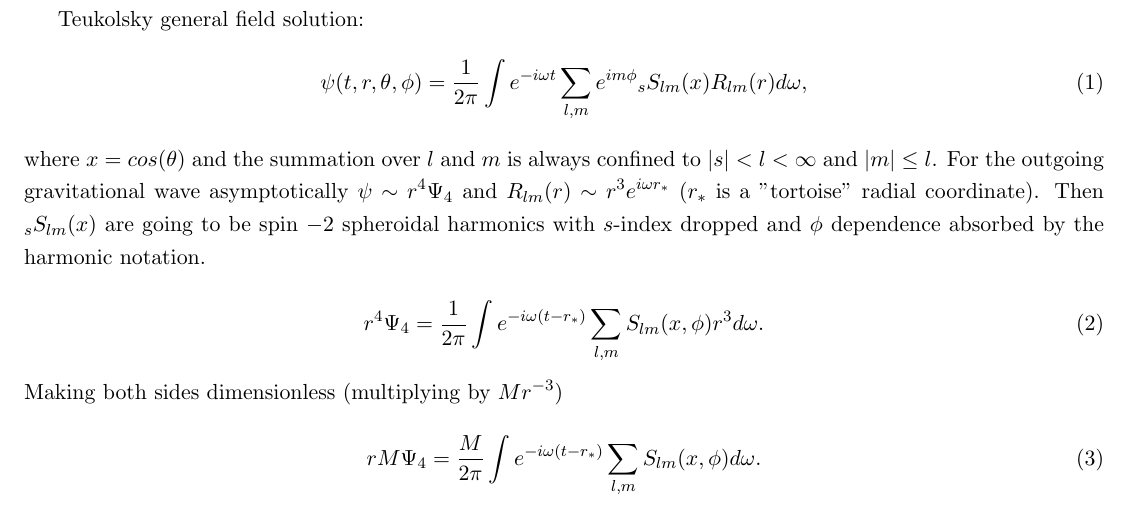
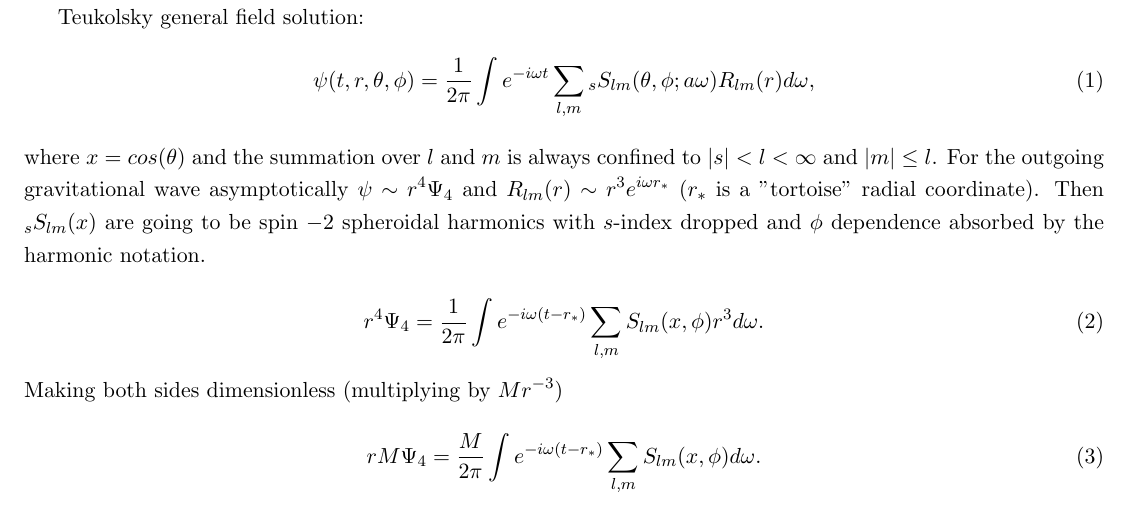
Before and after one commit to patim/QNM, a LaTeX document (QNM.tex): part of page 1 of 3, cut so that both start at the same text. Compiled offline with pdfLaTeX.

Commit message:
Next Commit

```diff
--- a/QNM.tex
+++ b/QNM.tex
@@ -20,7 +20,7 @@
 
 Teukolsky general field solution:
 \begin{equation}
-\psi(t,r,\theta,\phi) = \frac{1}{2\pi} \int {e^{-i\omega t} \sum_{l,m} e^{im\phi} {}_sS_{lm}(x)R_{lm}(r) d\omega },
+\psi(t,r,\theta,\phi) = \frac{1}{2\pi} \int {e^{-i\omega t} \sum_{l,m} {}_sS_{lm}(\theta, \phi ; a\omega )R_{lm}(r) d\omega },
 \end{equation}
 where $x=cos(\theta)$ and the summation over $l$ and $m$ is always confined to $|s|< l < \infty$ and $|m| \leq l$. For the outgoing gravitational wave asymptotically $\psi \sim r^4\Psi_4$ and $R_{lm}(r) \sim r^3e^{i\omega r_*}$ ($r_*$ is a "tortoise" radial coordinate). Then ${}_sS_{lm}(x)$ are going to be spin $-2$ spheroidal harmonics with $s$-index dropped and $\phi$ dependence absorbed by the harmonic notation.
 
```
